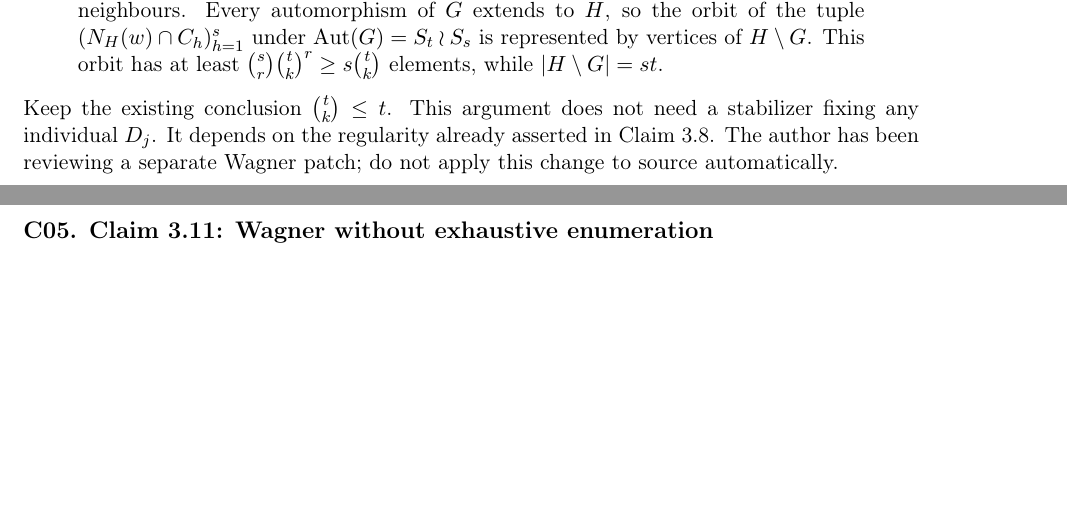
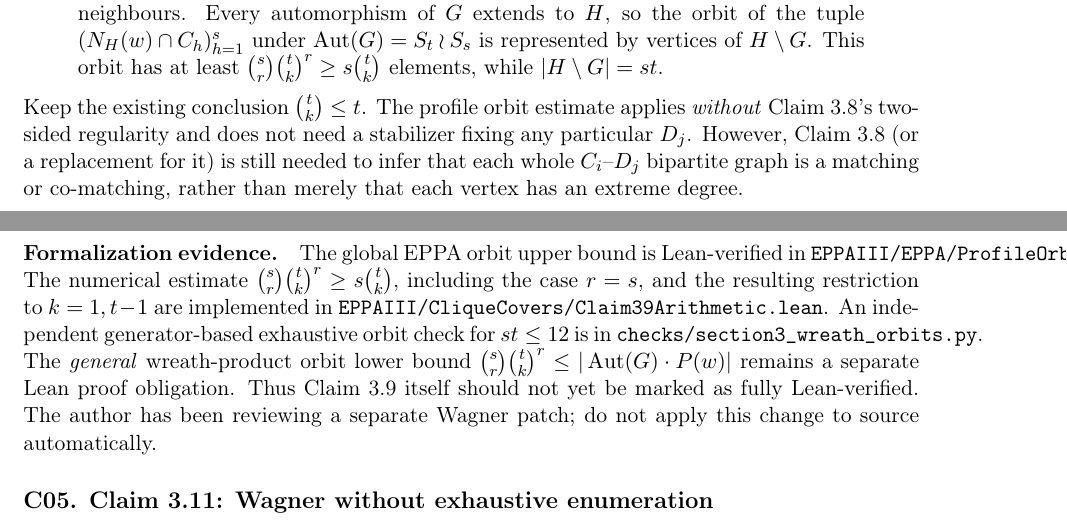
Before and after one commit to janhubicka/EPPA-III, a LaTeX document (validation/suggested-corrections.tex): two parts of pages 3 and 4 of 7, joined at a grey line, cut so that both start at the same text, the shorter picture padded with empty space. Compiled offline with pdfLaTeX.

Commit message:
Clarify C04 orbit-vs-regularity dependencies and annotate new Lean arithmetic/finite checks

```diff
--- a/validation/suggested-corrections.tex
+++ b/validation/suggested-corrections.tex
@@ -213,9 +213,31 @@ by vertices of \(H\setminus G\). This orbit has at least
 \(|H\setminus G|=st\).
 \end{quote}
 Keep the existing conclusion \(\binom tk\le t\).
-This argument does not need a stabilizer fixing
-any individual \(D_j\). It depends on the regularity
-already asserted in Claim~3.8.
+The profile orbit estimate applies \emph{without}
+Claim~3.8's two-sided regularity and does not need
+a stabilizer fixing any particular \(D_j\).
+However, Claim~3.8 (or a replacement for it) is still
+needed to infer that each whole \(C_i\)--\(D_j\)
+bipartite graph is a matching or co-matching, rather
+than merely that each vertex has an extreme degree.
+
+\paragraph{Formalization evidence.}
+The global EPPA orbit upper bound is Lean-verified in
+\texttt{EPPAIII/EPPA/ProfileOrbitBound.lean}.
+The numerical estimate
+\(\binom{s}{r}\binom{t}{k}^{r}
+\ge s\binom{t}{k}\), including the case \(r=s\),
+and the resulting restriction to \(k=1,t-1\)
+are implemented in
+\texttt{EPPAIII/CliqueCovers/Claim39Arithmetic.lean}.
+An independent generator-based exhaustive orbit check
+for \(st\le12\) is in
+\texttt{checks/section3\_wreath\_orbits.py}.
+The \emph{general} wreath-product orbit lower bound
+\(\binom{s}{r}\binom{t}{k}^{r}\le
+|\operatorname{Aut}(G)\cdot P(w)|\) remains a separate
+Lean proof obligation. Thus Claim~3.9 itself should
+not yet be marked as fully Lean-verified.
 The author has been reviewing a separate Wagner patch;
 do not apply this change to source automatically.
 
```
